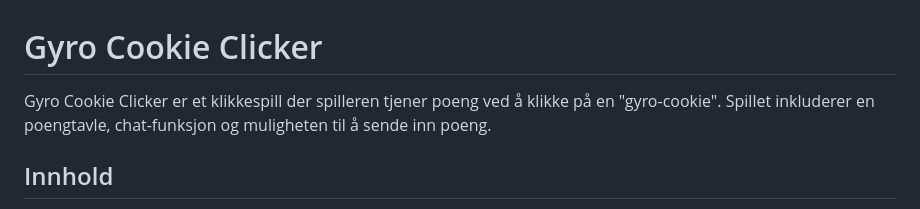
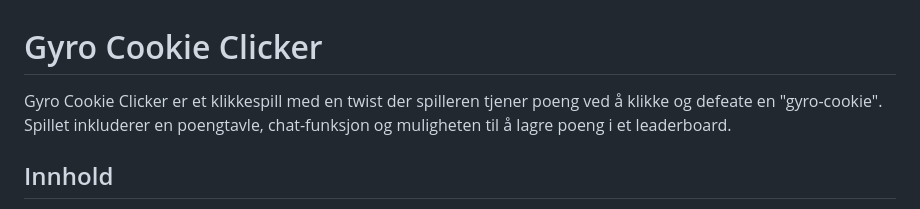
Before and after one commit to Odyi/gyro_clicker, a Markdown page: README.md, the part around the change. GitHub-like rendering.

```diff
--- a/README.md
+++ b/README.md
@@ -1,6 +1,6 @@
 # Gyro Cookie Clicker
 
-Gyro Cookie Clicker er et klikkespill der spilleren tjener poeng ved å klikke på en "gyro-cookie". Spillet inkluderer en poengtavle, chat-funksjon og muligheten til å sende inn poeng.
+Gyro Cookie Clicker er et klikkespill med en twist der spilleren tjener poeng ved å klikke og defeate en "gyro-cookie". Spillet inkluderer en poengtavle, chat-funksjon og muligheten til å lagre poeng i et leaderboard.
 
 ## Innhold
 1. [Introduksjon](#introduksjon)
```
